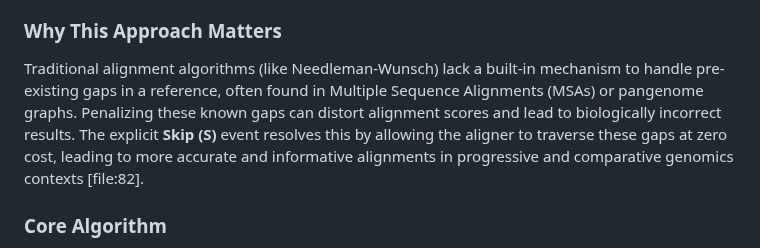
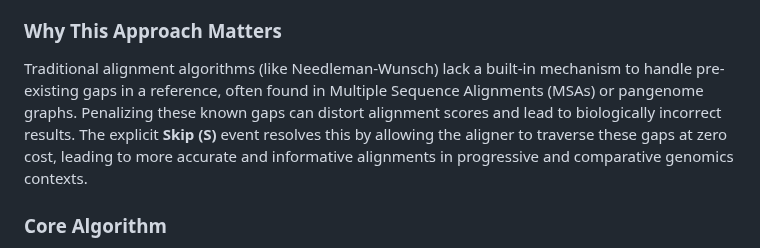
Before and after one commit to DollyXSoul/agriculture_genome, a Markdown page: README.md, the part around the change. GitHub-like rendering.

```diff
--- a/README.md
+++ b/README.md
@@ -4,7 +4,7 @@ This repository contains a web-based application for global sequence alignment t
 
 ### Why This Approach Matters
 
-Traditional alignment algorithms (like Needleman-Wunsch) lack a built-in mechanism to handle pre-existing gaps in a reference, often found in Multiple Sequence Alignments (MSAs) or pangenome graphs. Penalizing these known gaps can distort alignment scores and lead to biologically incorrect results. The explicit **Skip (S)** event resolves this by allowing the aligner to traverse these gaps at zero cost, leading to more accurate and informative alignments in progressive and comparative genomics contexts [file:82].
+Traditional alignment algorithms (like Needleman-Wunsch) lack a built-in mechanism to handle pre-existing gaps in a reference, often found in Multiple Sequence Alignments (MSAs) or pangenome graphs. Penalizing these known gaps can distort alignment scores and lead to biologically incorrect results. The explicit **Skip (S)** event resolves this by allowing the aligner to traverse these gaps at zero cost, leading to more accurate and informative alignments in progressive and comparative genomics contexts.
 
 ### Core Algorithm
 
```
